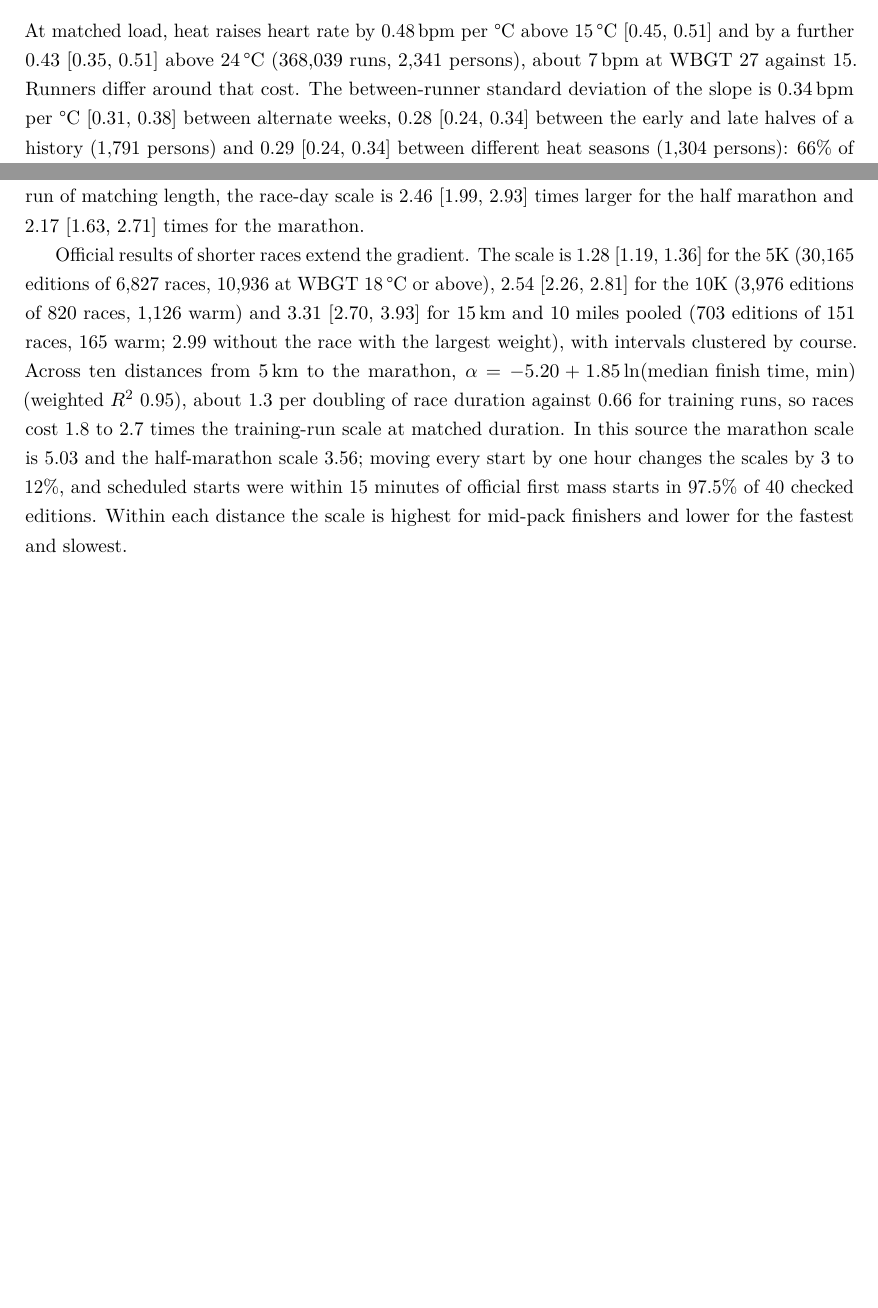
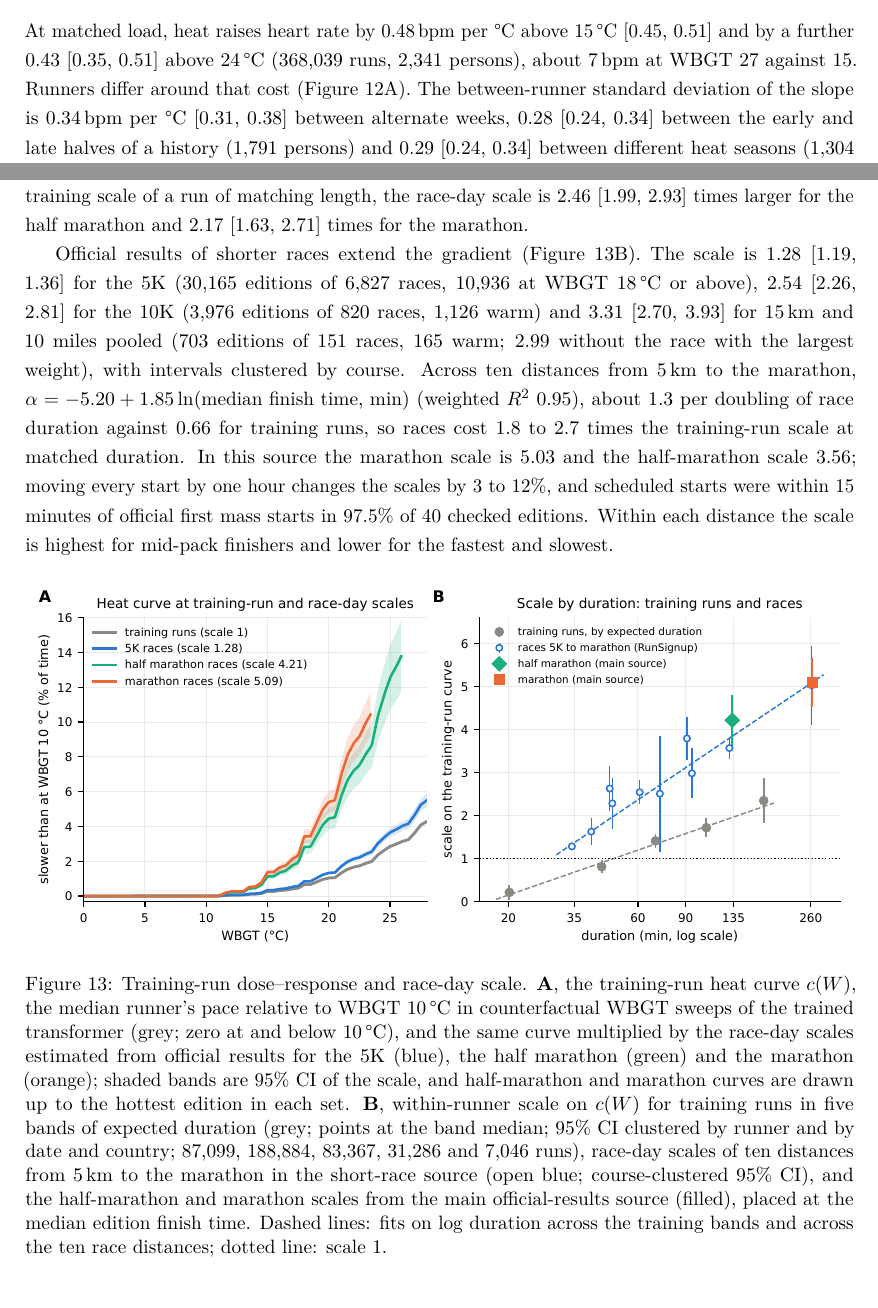
Before and after one commit to peterwdunphy/getfast-weather-modeling, a LaTeX document (getfast-weather-modeling.tex): two parts of pages 32 and 36 of 71 before the commit and two parts of pages 32 and 37 of 72 after it, joined at a grey line, cut so that both start at the same text, the shorter picture padded with empty space. Compiled offline with pdfLaTeX.

Commit message:
Add the dose-response and between-runner figures to the long manuscript
The long (arXiv) version now carries the journal's Figure 1 (training-run
curve, duration bands and race-day scales by distance) and Figure 4
(between-runner differences in training and on race day), with the
caption numbers written out, and the text points at their panels. Figure
captions in both versions now say the sweeps are of the trained
transformer.

```diff
--- a/getfast-weather-modeling.tex
+++ b/getfast-weather-modeling.tex
@@ -534,5 +534,5 @@ The two per-runner-score tests above are consistent with acclimation, and neithe
 \subsection{Persistent differences between runners and race efforts}
 \label{sec:perrunner}
 
-At matched load, heat raises heart rate by 0.48\,bpm per \textdegree C above 15\,\textdegree C [0.45, 0.51] and by a further 0.43 [0.35, 0.51] above 24\,\textdegree C (368{,}039 runs, 2{,}341 persons), about 7\,bpm at WBGT 27 against 15. Runners differ around that cost. The between-runner standard deviation of the slope is 0.34\,bpm per \textdegree C [0.31, 0.38] between alternate weeks, 0.28 [0.24, 0.34] between the early and late halves of a history (1{,}791 persons) and 0.29 [0.24, 0.34] between different heat seasons (1{,}304 persons): 66\% of the same-season variance persists, 74\% [62, 85] across summers, and a runner's full-history slope has a reliability near 0.61. Body-size, age, fitness and volume proxies together explain 4.7\% [0.2, 8.4] of the persistent variance, and the body-mass proxy alone 0.1\% [$-0.8$, 0.9]. Exposure measures with a month-long memory, the heat-exposure score with the production decay and the hours at or above 24\,\textdegree C over 28 days, do not change the slope ($+0.05$ [$-0.03$, 0.13] and $+0.01$ [$-0.05$, 0.07]\,bpm per \textdegree C between their tenth and ninetieth percentiles). The 21-day count of runs above 18\,\textdegree C does flatten it, by 0.14 [0.10, 0.18], and the same count over the following 21 days does not (0.00 [$-0.03$, 0.03]); the count accounts for 2 to 3\% of the persistent variance. A lower heart rate at every WBGT also goes with recent heat, but heat after the run predicts it as well, so it is not attributed to acclimation; the short-memory kinetics of Section~\ref{sec:results} carry the heat-specific effect.
+At matched load, heat raises heart rate by 0.48\,bpm per \textdegree C above 15\,\textdegree C [0.45, 0.51] and by a further 0.43 [0.35, 0.51] above 24\,\textdegree C (368{,}039 runs, 2{,}341 persons), about 7\,bpm at WBGT 27 against 15. Runners differ around that cost (Figure~\ref{fig:between}A). The between-runner standard deviation of the slope is 0.34\,bpm per \textdegree C [0.31, 0.38] between alternate weeks, 0.28 [0.24, 0.34] between the early and late halves of a history (1{,}791 persons) and 0.29 [0.24, 0.34] between different heat seasons (1{,}304 persons): 66\% of the same-season variance persists, 74\% [62, 85] across summers, and a runner's full-history slope has a reliability near 0.61. Body-size, age, fitness and volume proxies together explain 4.7\% [0.2, 8.4] of the persistent variance, and the body-mass proxy alone 0.1\% [$-0.8$, 0.9]. Exposure measures with a month-long memory, the heat-exposure score with the production decay and the hours at or above 24\,\textdegree C over 28 days, do not change the slope ($+0.05$ [$-0.03$, 0.13] and $+0.01$ [$-0.05$, 0.07]\,bpm per \textdegree C between their tenth and ninetieth percentiles). The 21-day count of runs above 18\,\textdegree C does flatten it, by 0.14 [0.10, 0.18], and the same count over the following 21 days does not (0.00 [$-0.03$, 0.03]); the count accounts for 2 to 3\% of the persistent variance. A lower heart rate at every WBGT also goes with recent heat, but heat after the run predicts it as well, so it is not attributed to acclimation; the short-memory kinetics of Section~\ref{sec:results} carry the heat-specific effect.
 
@@ -555,9 +562,17 @@ The estimates are sensitive to how race-day conditions are measured. Of the 561
 
 The same scale appears inside the corpus, where each effort's weather is sampled along the run itself. On 2{,}011 race-labelled efforts by 817 runners (763 marathons and 1{,}248 half marathons), the curve's fitted scale is 4.89 [3.79, 5.98] within runner, 8.38 [5.73, 11.04] for the marathons and 4.04 [2.92, 5.17] for the half marathons, against 0.84 [0.60, 1.07] on the same runners' training runs. The training-run curve therefore needs a race-day scale of about five for the marathon and about four for the half from the official results, and the labelled efforts point the same way with wider intervals.
 
-Part of the race-day scale is event length. Within runner on training runs, the curve's scale rises with expected duration: 0.21 [0.03, 0.38] under 30 minutes (87{,}099 runs), 0.81 [0.66, 0.95] at 30 to 60 minutes, 1.41 [1.24, 1.58] at 60 to 90, 1.71 [1.49, 1.94] at 90 to 150 and 2.34 [1.82, 2.87] over 150 minutes (7{,}046 runs by 997 runners), or 0.69 [0.56, 0.82] per log unit of duration; a placebo with one common scale of 0.79 is recovered at 0.74 to 0.81 in every band. Against the training scale of a run of matching length, the race-day scale is 2.46 [1.99, 2.93] times larger for the half marathon and 2.17 [1.63, 2.71] times for the marathon.
+Part of the race-day scale is event length. Within runner on training runs, the curve's scale rises with expected duration: 0.21 [0.03, 0.38] under 30 minutes (87{,}099 runs), 0.81 [0.66, 0.95] at 30 to 60 minutes, 1.41 [1.24, 1.58] at 60 to 90, 1.71 [1.49, 1.94] at 90 to 150 and 2.34 [1.82, 2.87] over 150 minutes (7{,}046 runs by 997 runners), or 0.69 [0.56, 0.82] per log unit of duration (Figure~\ref{fig:dose}B); a placebo with one common scale of 0.79 is recovered at 0.74 to 0.81 in every band. Against the training scale of a run of matching length, the race-day scale is 2.46 [1.99, 2.93] times larger for the half marathon and 2.17 [1.63, 2.71] times for the marathon.
 
-Official results of shorter races extend the gradient. The scale is 1.28 [1.19, 1.36] for the 5K (30{,}165 editions of 6{,}827 races, 10{,}936 at WBGT 18\,\textdegree C or above), 2.54 [2.26, 2.81] for the 10K (3{,}976 editions of 820 races, 1{,}126 warm) and 3.31 [2.70, 3.93] for 15\,km and 10 miles pooled (703 editions of 151 races, 165 warm; 2.99 without the race with the largest weight), with intervals clustered by course. Across ten distances from 5\,km to the marathon, $\alpha = -5.20 + 1.85\ln(\text{median finish time, min})$ (weighted $R^2$ 0.95), about 1.3 per doubling of race duration against 0.66 for training runs, so races cost 1.8 to 2.7 times the training-run scale at matched duration. In this source the marathon scale is 5.03 and the half-marathon scale 3.56; moving every start by one hour changes the scales by 3 to 12\%, and scheduled starts were within 15 minutes of official first mass starts in 97.5\% of 40 checked editions. Within each distance the scale is highest for mid-pack finishers and lower for the fastest and slowest.
+Official results of shorter races extend the gradient (Figure~\ref{fig:dose}B). The scale is 1.28 [1.19, 1.36] for the 5K (30{,}165 editions of 6{,}827 races, 10{,}936 at WBGT 18\,\textdegree C or above), 2.54 [2.26, 2.81] for the 10K (3{,}976 editions of 820 races, 1{,}126 warm) and 3.31 [2.70, 3.93] for 15\,km and 10 miles pooled (703 editions of 151 races, 165 warm; 2.99 without the race with the largest weight), with intervals clustered by course. Across ten distances from 5\,km to the marathon, $\alpha = -5.20 + 1.85\ln(\text{median finish time, min})$ (weighted $R^2$ 0.95), about 1.3 per doubling of race duration against 0.66 for training runs, so races cost 1.8 to 2.7 times the training-run scale at matched duration. In this source the marathon scale is 5.03 and the half-marathon scale 3.56; moving every start by one hour changes the scales by 3 to 12\%, and scheduled starts were within 15 minutes of official first mass starts in 97.5\% of 40 checked editions. Within each distance the scale is highest for mid-pack finishers and lower for the fastest and slowest.
+
+\begin{figure}[!ht]
+  \centering
+  \includegraphics[width=\linewidth]{journal/figures/fig1_dose_response.pdf}
+  \caption{Training-run dose--response and race-day scale. \textbf{A}, the training-run heat curve $c(W)$, the median runner's pace relative to WBGT 10\,\textdegree C in counterfactual WBGT sweeps of the trained transformer (grey; zero at and below 10\,\textdegree C), and the same curve multiplied by the race-day scales estimated from official results for the 5K (blue), the half marathon (green) and the marathon (orange); shaded bands are 95\% CI of the scale, and half-marathon and marathon curves are drawn up to the hottest edition in each set. \textbf{B}, within-runner scale on $c(W)$ for training runs in five bands of expected duration (grey; points at the band median; 95\% CI clustered by runner and by date and country; 87{,}099, 188{,}884, 83{,}367, 31{,}286 and 7{,}046 runs), race-day scales of ten distances from 5\,km to the marathon in the short-race source (open blue; course-clustered 95\% CI), and the half-marathon and marathon scales from the main official-results source (filled), placed at the median edition finish time. Dashed lines: fits on log duration across the training bands and across the ten race distances; dotted line: scale 1.}
+  \label{fig:dose}
+\end{figure}
+
 
 Of the time-resolved terms, the rise in WBGT over the race window adds to the curve and the degree-hours are not identified. At matched mean WBGT, each degree of rise between the start and the median finisher's finish costs $+0.141\%$ of finish time in marathons [0.080, 0.203], $+0.177\%$ in half marathons [0.090, 0.263] and $+0.156\%$ pooled [0.107, 0.205]. Degree-hours of WBGT above 22\,\textdegree C, which are nonzero in 16 marathon editions and 8 half-marathon editions, carry $+0.159\%$ per \textdegree C\,h [$-0.062$, 0.379] next to the curve in marathons and $+0.340$ [$-0.530$, 1.210] in half marathons; under the earlier first stage the marathon coefficient was $-0.31$, so its sign depends on how the first stage is specified and no cumulative dose is estimated. The LASSO over ten race-day components with the curve unpenalised selects the rise in WBGT, relative humidity, dew point, gusts, cloud cover and the positive deviation in both bands (the rise in 100\% of bootstrap resamples for marathons and 92\% for half marathons), precipitation for marathons only, and mean wind speed and solar radiation for half marathons only; the spread of WBGT within the window is selected in neither. A physics-form wind-drag term fitted alongside the curve on all courses, with course bearings taken as uniformly spread, gives $0.07$ [$-0.23$, 0.37] for marathons, $-0.14$ [$-0.49$, 0.21] for half marathons and $0.00$ [$-0.22$, 0.23] pooled, against a value near 2 that unsheltered drag physics would imply; without the point-to-point courses it is $-0.13$ [$-0.38$, 0.13] and $0.10$ [$-0.30$, 0.50]. On the corpus's training runs the drag coefficient is measurable but small, 0.25 [0.12, 0.38], about one eighth of the unsheltered value (Section~\ref{sec:future}).
 
```
Also changed, not shown: journal/getfast-heat-journal.tex (+1 -1 lines), getfast-weather-modeling.tex (13 more changed lines).
